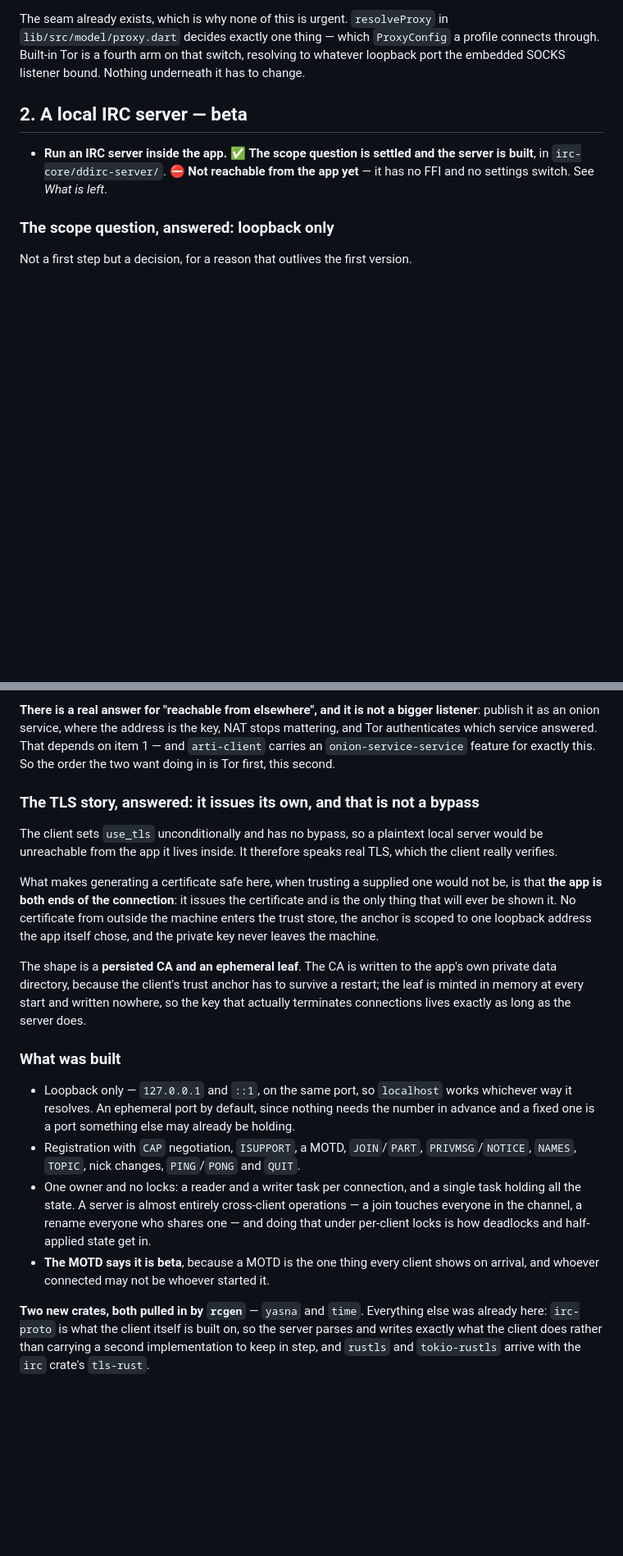
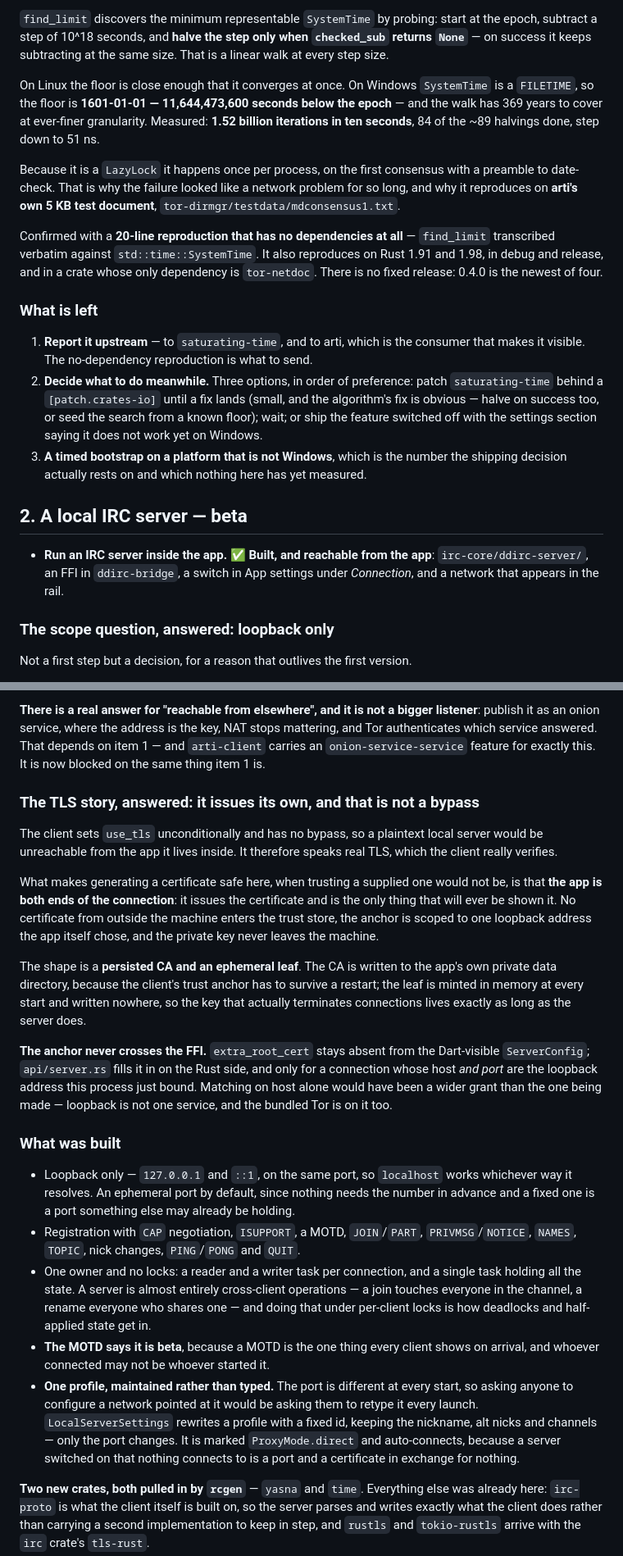
Before and after one commit to NoobforAl/ddIRC, a Markdown page: TODO.md, 2 parts joined by grey strips. Shown at 82% size. Rendered like a GitHub page; blank space fills up the shorter version.

```diff
--- a/TODO.md
+++ b/TODO.md
@@ -72,15 +104,45 @@ designing around, and the external proxy that already works looks better.
 
-The seam already exists, which is why none of this is urgent. `resolveProxy` in
-`lib/src/model/proxy.dart` decides exactly one thing — which `ProxyConfig` a
-profile connects through. Built-in Tor is a fourth arm on that switch,
-resolving to whatever loopback port the embedded SOCKS listener bound. Nothing
-underneath it has to change.
+`find_limit` discovers the minimum representable `SystemTime` by probing:
+start at the epoch, subtract a step of 10^18 seconds, and **halve the step only
+when `checked_sub` returns `None`** — on success it keeps subtracting at the
+same size. That is a linear walk at every step size.
+
+On Linux the floor is close enough that it converges at once. On Windows
+`SystemTime` is a `FILETIME`, so the floor is **1601-01-01 — 11,644,473,600
+seconds below the epoch** — and the walk has 369 years to cover at ever-finer
+granularity. Measured: **1.52 billion iterations in ten seconds**, 84 of the
+~89 halvings done, step down to 51 ns.
+
+Because it is a `LazyLock` it happens once per process, on the first consensus
+with a preamble to date-check. That is why the failure looked like a network
+problem for so long, and why it reproduces on **arti's own 5 KB test
+document**, `tor-dirmgr/testdata/mdconsensus1.txt`.
+
+Confirmed with a **20-line reproduction that has no dependencies at all** —
+`find_limit` transcribed verbatim against `std::time::SystemTime`. It also
+reproduces on Rust 1.91 and 1.98, in debug and release, and in a crate whose
+only dependency is `tor-netdoc`. There is no fixed release: 0.4.0 is the newest
+of four.
+
+### What is left
+
+1. **Report it upstream** — to `saturating-time`, and to arti, which is the
+   consumer that makes it visible. The no-dependency reproduction is what to
+   send.
+2. **Decide what to do meanwhile.** Three options, in order of preference:
+   patch `saturating-time` behind a `[patch.crates-io]` until a fix lands
+   (small, and the algorithm's fix is obvious — halve on success too, or seed
+   the search from a known floor); wait; or ship the feature switched off with
+   the settings section saying it does not work yet on Windows.
+3. **A timed bootstrap on a platform that is not Windows**, which is the number
+   the shipping decision actually rests on and which nothing here has yet
+   measured.
 
 ## 2. A local IRC server — beta
 
-- **Run an IRC server inside the app.** ✅ **The scope question is settled and
-  the server is built**, in `irc-core/ddirc-server/`. ⛔ **Not reachable from
-  the app yet** — it has no FFI and no settings switch. See *What is left*.
+- **Run an IRC server inside the app.** ✅ **Built, and reachable from the
+  app**: `irc-core/ddirc-server/`, an FFI in `ddirc-bridge`, a switch in App
+  settings under *Connection*, and a network that appears in the rail.
 
 ### The scope question, answered: loopback only
 
@@ -104,7 +166,7 @@ that works on the developer's machine.
 listener**: publish it as an onion service, where the address is the key, NAT
 stops mattering, and Tor authenticates which service answered. That depends on
 item 1 — and `arti-client` carries an `onion-service-service` feature for
-exactly this. So the order the two want doing in is Tor first, this second.
+exactly this. It is now blocked on the same thing item 1 is.
 
 ### The TLS story, answered: it issues its own, and that is not a bypass
 
@@ -125,6 +187,13 @@ survive a restart; the leaf is minted in memory at every start and written
 nowhere, so the key that actually terminates connections lives exactly as long
 as the server does.
 
+**The anchor never crosses the FFI.** `extra_root_cert` stays absent from the
+Dart-visible `ServerConfig`; `api/server.rs` fills it in on the Rust side, and
+only for a connection whose host *and port* are the loopback address this
+process just bound. Matching on host alone would have been a wider grant than
+the one being made — loopback is not one service, and the bundled Tor is on it
+too.
+
 ### What was built
 
 - Loopback only — `127.0.0.1` and `::1`, on the same port, so `localhost` works
@@ -140,6 +209,13 @@ as the server does.
   half-applied state get in.
 - **The MOTD says it is beta**, because a MOTD is the one thing every client
   shows on arrival, and whoever connected may not be whoever started it.
+- **One profile, maintained rather than typed.** The port is different at every
+  start, so asking anyone to configure a network pointed at it would be asking
+  them to retype it every launch. `LocalServerSettings` rewrites a profile with
+  a fixed id, keeping the nickname, alt nicks and channels — only the port
+  changes. It is marked `ProxyMode.direct` and auto-connects, because a server
+  switched on that nothing connects to is a port and a certificate in exchange
+  for nothing.
 
 **Two new crates, both pulled in by `rcgen`** — `yasna` and `time`. Everything
 else was already here: `irc-proto` is what the client itself is built on, so
```
Also changed, not shown: other parts of TODO.md (+76 -47 lines), README.md (+17 -0 lines).
